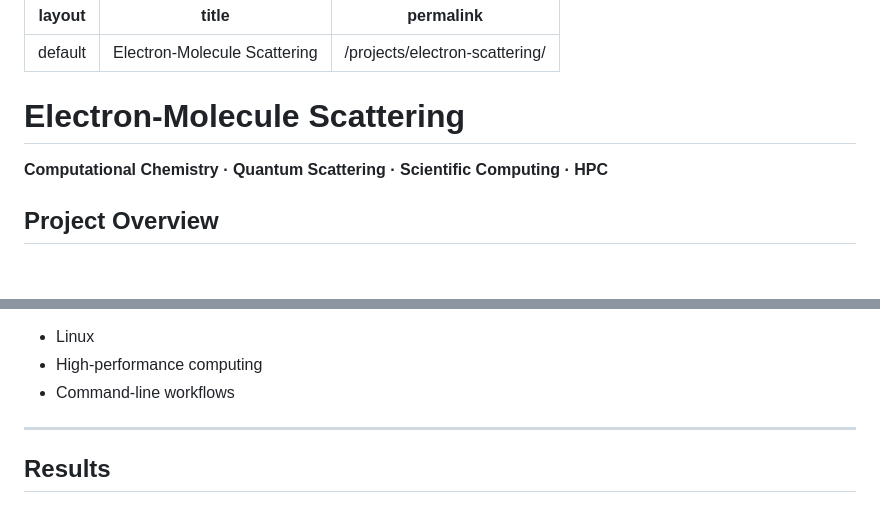
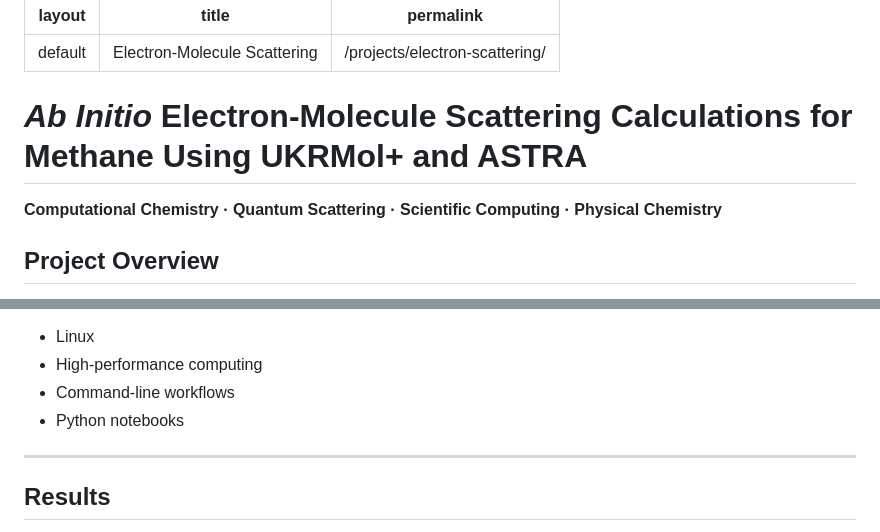
Before and after one commit to rxchel/rachellee, a Markdown page: projects/electron-scattering/index.md, 2 parts joined by grey strips. Drawn GitHub-style; blank space fills up the shorter version.

```diff
--- a/projects/electron-scattering/index.md
+++ b/projects/electron-scattering/index.md
@@ -4,9 +4,9 @@ title: Electron-Molecule Scattering
 permalink: /projects/electron-scattering/
 ---
 
-# Electron-Molecule Scattering
+# _Ab Initio_ Electron-Molecule Scattering Calculations for Methane Using UKRMol+ and ASTRA
 
-**Computational Chemistry · Quantum Scattering · Scientific Computing · HPC**
+**Computational Chemistry · Quantum Scattering · Scientific Computing · Physical Chemistry**
 
 ## Project Overview
 
@@ -116,6 +116,7 @@ methodology and model parameters influence the calculated scattering results.
 - Linux
 - High-performance computing
 - Command-line workflows
+- Python notebooks
 
 ---
 
```
